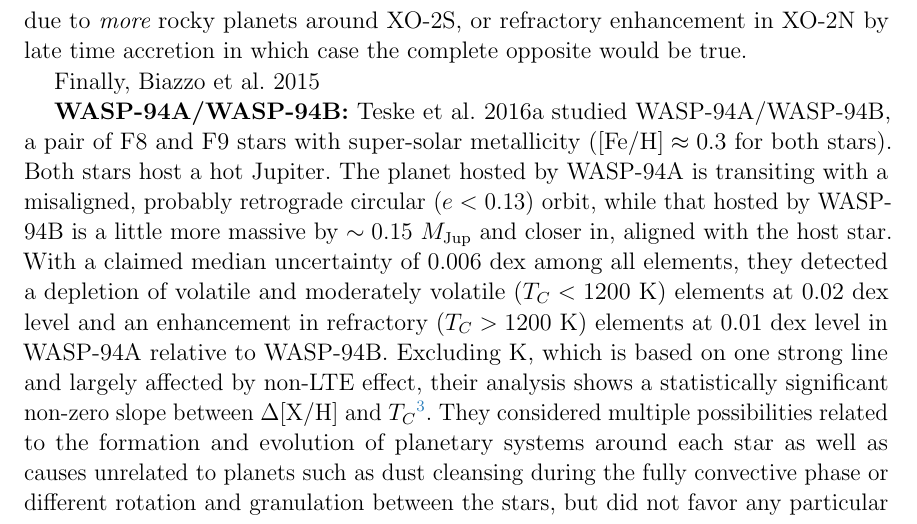
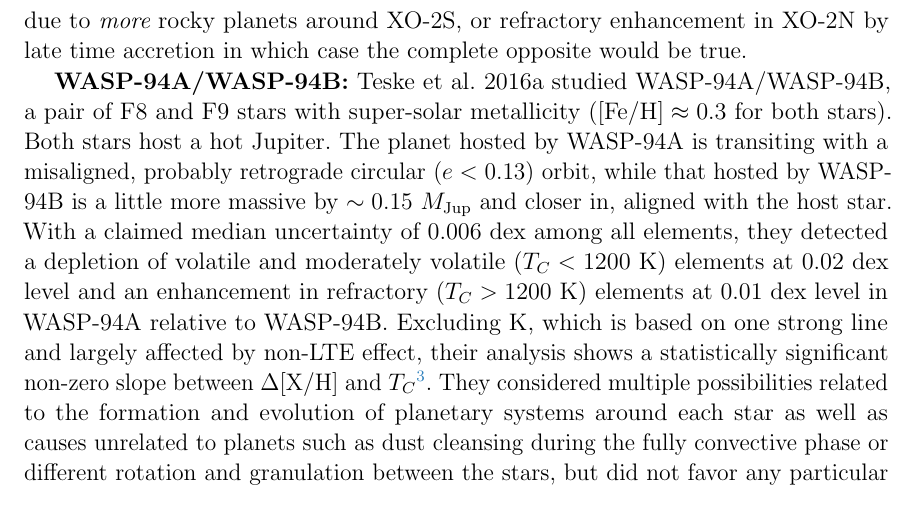
Before and after one commit to smoh/Group1199, a LaTeX paper (paper/ms.tex): part of page 14 of 18 before the commit and part of page 14 of 19 after it, cut so that both start at the same text. Compiled offline with pdfLaTeX.

Commit message:
I don't have energy to finish this non-critical par. today

```diff
--- a/paper/ms.tex
+++ b/paper/ms.tex
@@ -709,7 +709,8 @@ Earth and CM chondrite-like material can explain the trend either as refractory
 refractory enhancement in XO-2N by late time accretion in which case the
 complete opposite would be true.
 
-Finally, \citealt{Biazzo:2015aa}
+%TODO: summarize Biazzo+ on XO-2
+%Finally, \citealt{Biazzo:2015aa}
 
 {\bf WASP-94A/WASP-94B:}
 \citealt{Teske:2016aa} studied WASP-94A/WASP-94B, a pair of F8 and F9 stars
```
